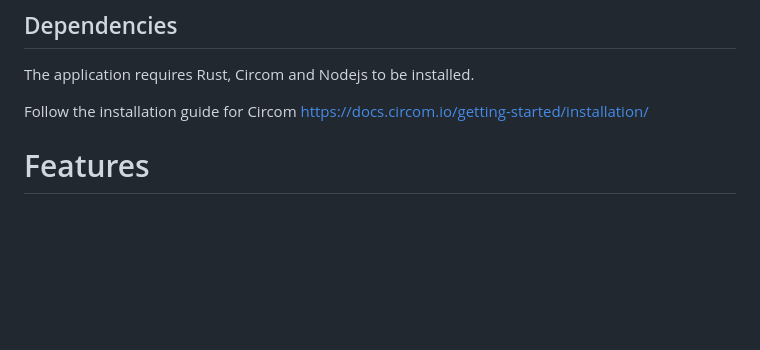
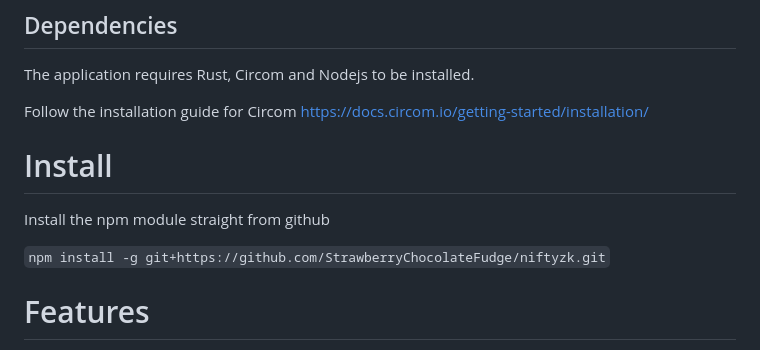
Before and after one commit to NiftyZk/niftyzk, a Markdown page: readme.md, the part around the change. GitHub-like rendering; blank space fills up the shorter version.

Commit message:
readme updated with install

```diff
--- a/readme.md
+++ b/readme.md
@@ -8,6 +8,12 @@ The application requires Rust, Circom and Nodejs to be installed.
 
 Follow the installation guide for Circom
 https://docs.circom.io/getting-started/installation/
+
+# Install
+
+Install the npm module straight from github
+
+`npm install -g git+https://github.com/StrawberryChocolateFudge/niftyzk.git`
 
 # Features
 
```
